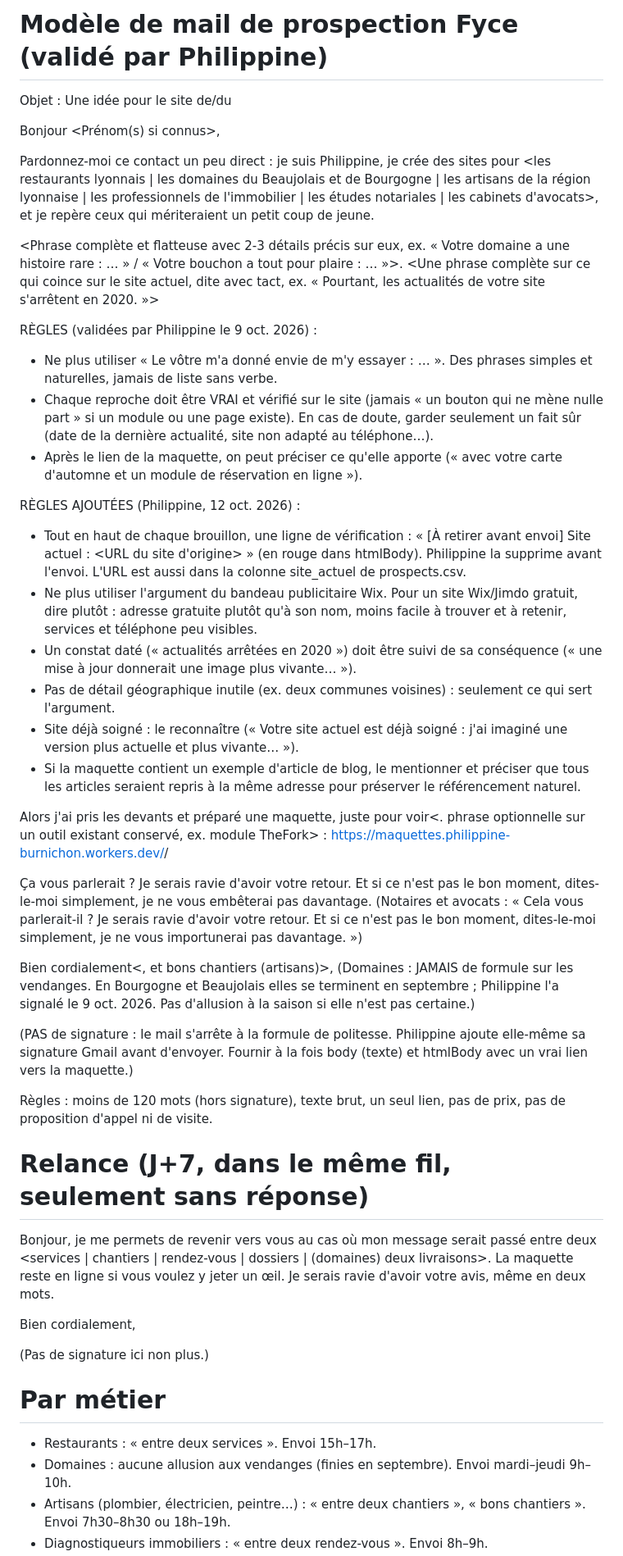
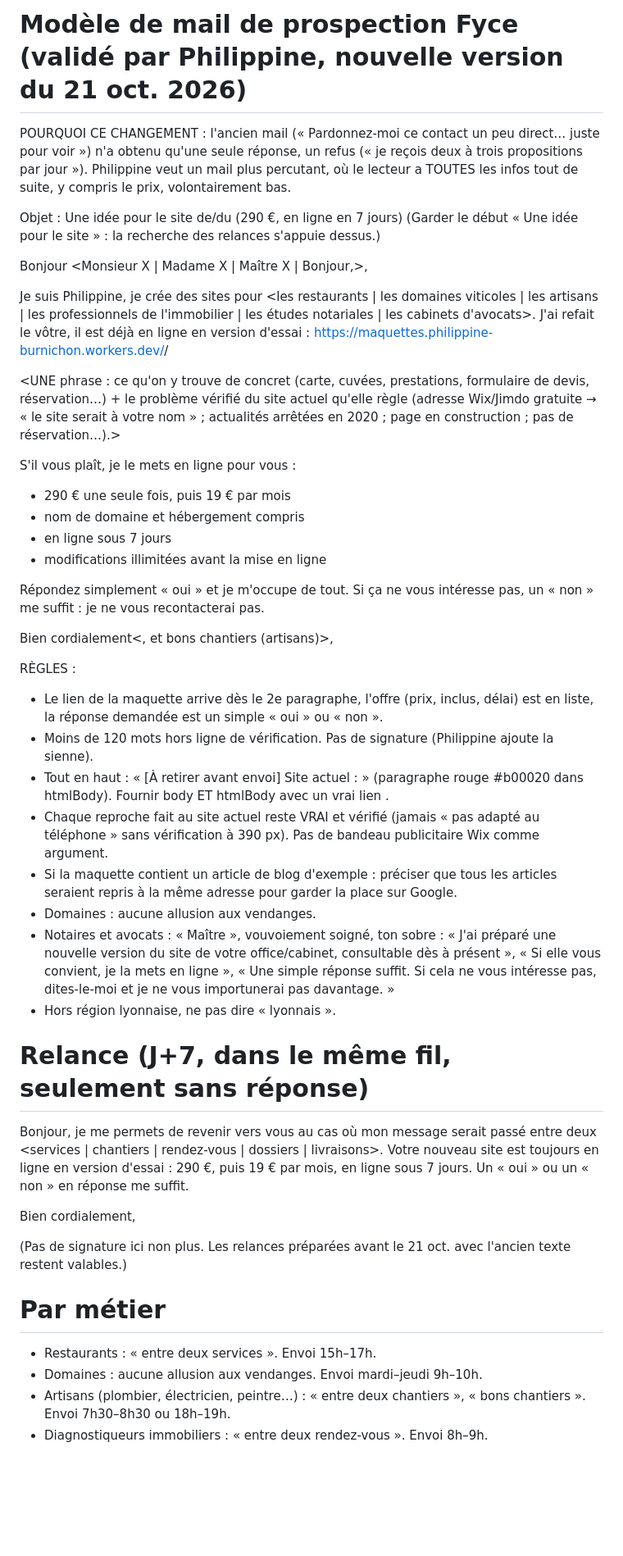
Before and after one commit to philippineburnichon98/maquettes, a Markdown page: _generateur/MODELE_MAIL.md, the part around one of its changes. Shown at 82% size. Drawn GitHub-style; blank space fills up the shorter version.

Commit message:
Nouveau modèle de mail : maquette en ligne, offre 290 € + 19 €/mois, en ligne sous 7 jours, réponse oui/non
Co-Authored-By: Claude Opus 5.5 <noreply@anthropic.com>
Claude-Session: https://claude.ai/code/session_01XGqA1dvD3UGuqMq9qPX5Kg

```diff
--- a/_generateur/MODELE_MAIL.md
+++ b/_generateur/MODELE_MAIL.md
@@ -1,50 +1,48 @@
-# Modèle de mail de prospection Fyce (validé par Philippine)
+# Modèle de mail de prospection Fyce (validé par Philippine, nouvelle version du 21 oct. 2026)
 
-Objet : Une idée pour le site de/du <NOM>
+POURQUOI CE CHANGEMENT : l'ancien mail (« Pardonnez-moi ce contact un peu direct… juste pour voir ») n'a obtenu qu'une seule réponse, un refus (« je reçois deux à trois propositions par jour »). Philippine veut un mail plus percutant, où le lecteur a TOUTES les infos tout de suite, y compris le prix, volontairement bas.
 
-Bonjour <Prénom(s) si connus>,
+Objet : Une idée pour le site de/du <NOM> (290 €, en ligne en 7 jours)
+(Garder le début « Une idée pour le site » : la recherche des relances s'appuie dessus.)
 
-Pardonnez-moi ce contact un peu direct : je suis Philippine, je crée des sites pour <les restaurants lyonnais | les domaines du Beaujolais et de Bourgogne | les artisans de la région lyonnaise | les professionnels de l'immobilier | les études notariales | les cabinets d'avocats>, et je repère ceux qui mériteraient un petit coup de jeune.
+Bonjour <Monsieur X | Madame X | Maître X | Bonjour,>,
 
-<Phrase complète et flatteuse avec 2-3 détails précis sur eux, ex. « Votre domaine a une histoire rare : … » / « Votre bouchon a tout pour plaire : … »>. <Une phrase complète sur ce qui coince sur le site actuel, dite avec tact, ex. « Pourtant, les actualités de votre site s'arrêtent en 2020. »>
-
-RÈGLES (validées par Philippine le 9 oct. 2026) :
-- Ne plus utiliser « Le vôtre m'a donné envie de m'y essayer : … ». Des phrases simples et naturelles, jamais de liste sans verbe.
-- Chaque reproche doit être VRAI et vérifié sur le site (jamais « un bouton qui ne mène nulle part » si un module ou une page existe). En cas de doute, garder seulement un fait sûr (date de la dernière actualité, site non adapté au téléphone…).
-- Après le lien de la maquette, on peut préciser ce qu'elle apporte (« avec votre carte d'automne et un module de réservation en ligne »).
-
-RÈGLES AJOUTÉES (Philippine, 12 oct. 2026) :
-- Tout en haut de chaque brouillon, une ligne de vérification : « [À retirer avant envoi] Site actuel : <URL du site d'origine> » (en rouge dans htmlBody). Philippine la supprime avant l'envoi. L'URL est aussi dans la colonne site_actuel de prospects.csv.
-- Ne plus utiliser l'argument du bandeau publicitaire Wix. Pour un site Wix/Jimdo gratuit, dire plutôt : adresse gratuite plutôt qu'à son nom, moins facile à trouver et à retenir, services et téléphone peu visibles.
-- Un constat daté (« actualités arrêtées en 2020 ») doit être suivi de sa conséquence (« une mise à jour donnerait une image plus vivante… »).
-- Pas de détail géographique inutile (ex. deux communes voisines) : seulement ce qui sert l'argument.
-- Site déjà soigné : le reconnaître (« Votre site actuel est déjà soigné : j'ai imaginé une version plus actuelle et plus vivante… »).
-- Si la maquette contient un exemple d'article de blog, le mentionner et préciser que tous les articles seraient repris à la même adresse pour préserver le référencement naturel.
-
-Alors j'ai pris les devants et préparé une maquette, juste pour voir<. phrase optionnelle sur un outil existant conservé, ex. module TheFork> :
+Je suis Philippine, je crée des sites pour <les restaurants | les domaines viticoles | les artisans | les professionnels de l'immobilier | les études notariales | les cabinets d'avocats>. J'ai refait le vôtre, il est déjà en ligne en version d'essai :
 https://maquettes.philippine-burnichon.workers.dev/<slug>/
 
-Ça vous parlerait ? Je serais ravie d'avoir votre retour. Et si ce n'est pas le bon moment, dites-le-moi simplement, je ne vous embêterai pas davantage.
-(Notaires et avocats : « Cela vous parlerait-il ? Je serais ravie d'avoir votre retour. Et si ce n'est pas le bon moment, dites-le-moi simplement, je ne vous importunerai pas davantage. »)
+<UNE phrase : ce qu'on y trouve de concret (carte, cuvées, prestations, formulaire de devis, réservation…) + le problème vérifié du site actuel qu'elle règle (adresse Wix/Jimdo gratuite → « le site serait à votre nom » ; actualités arrêtées en 2020 ; page en construction ; pas de réservation…).>
+
+S'il vous plaît, je le mets en ligne pour vous :
+- 290 € une seule fois, puis 19 € par mois
+- nom de domaine et hébergement compris
+- en ligne sous 7 jours
+- modifications illimitées avant la mise en ligne
+
+Répondez simplement « oui » et je m'occupe de tout. Si ça ne vous intéresse pas, un « non » me suffit : je ne vous recontacterai pas.
 
 Bien cordialement<, et bons chantiers (artisans)>,
-(Domaines : JAMAIS de formule sur les vendanges. En Bourgogne et Beaujolais elles se terminent en septembre ; Philippine l'a signalé le 9 oct. 2026. Pas d'allusion à la saison si elle n'est pas certaine.)
 
-(PAS de signature : le mail s'arrête à la formule de politesse. Philippine ajoute elle-même sa signature Gmail avant d'envoyer. Fournir à la fois body (texte) et htmlBody avec un vrai lien <a href> vers la maquette.)
-
-Règles : moins de 120 mots (hors signature), texte brut, un seul lien, pas de prix, pas de proposition d'appel ni de visite.
+RÈGLES :
+- Le lien de la maquette arrive dès le 2e paragraphe, l'offre (prix, inclus, délai) est en liste, la réponse demandée est un simple « oui » ou « non ».
+- Moins de 120 mots hors ligne de vérification. Pas de signature (Philippine ajoute la sienne).
+- Tout en haut : « [À retirer avant envoi] Site actuel : <URL> » (paragraphe rouge #b00020 dans htmlBody). Fournir body ET htmlBody avec un vrai lien <a href>.
+- Chaque reproche fait au site actuel reste VRAI et vérifié (jamais « pas adapté au téléphone » sans vérification à 390 px). Pas de bandeau publicitaire Wix comme argument.
+- Si la maquette contient un article de blog d'exemple : préciser que tous les articles seraient repris à la même adresse pour garder la place sur Google.
+- Domaines : aucune allusion aux vendanges.
+- Notaires et avocats : « Maître », vouvoiement soigné, ton sobre : « J'ai préparé une nouvelle version du site de votre office/cabinet, consultable dès à présent », « Si elle vous convient, je la mets en ligne », « Une simple réponse suffit. Si cela ne vous intéresse pas, dites-le-moi et je ne vous importunerai pas davantage. »
+- Hors région lyonnaise, ne pas dire « lyonnais ».
 
 # Relance (J+7, dans le même fil, seulement sans réponse)
 
-Bonjour, je me permets de revenir vers vous au cas où mon message serait passé entre deux <services | chantiers | rendez-vous | dossiers | (domaines) deux livraisons>. La maquette reste en ligne si vous voulez y jeter un œil. Je serais ravie d'avoir votre avis, même en deux mots.
+Bonjour, je me permets de revenir vers vous au cas où mon message serait passé entre deux <services | chantiers | rendez-vous | dossiers | livraisons>. Votre nouveau site est toujours en ligne en version d'essai : 290 €, puis 19 € par mois, en ligne sous 7 jours. Un « oui » ou un « non » en réponse me suffit.
 
 Bien cordialement,
 
-(Pas de signature ici non plus.)
+(Pas de signature ici non plus. Les relances préparées avant le 21 oct. avec l'ancien texte restent valables.)
 
 # Par métier
 
 - Restaurants : « entre deux services ». Envoi 15h–17h.
-- Domaines : aucune allusion aux vendanges (finies en septembre). Envoi mardi–jeudi 9h–10h.
+- Domaines : aucune allusion aux vendanges. Envoi mardi–jeudi 9h–10h.
 - Artisans (plombier, électricien, peintre…) : « entre deux chantiers », « bons chantiers ». Envoi 7h30–8h30 ou 18h–19h.
 - Diagnostiqueurs immobiliers : « entre deux rendez-vous ». Envoi 8h–9h.
```
Also changed, not shown: other parts of _generateur/MODELE_MAIL.md (+1 -1 lines).
